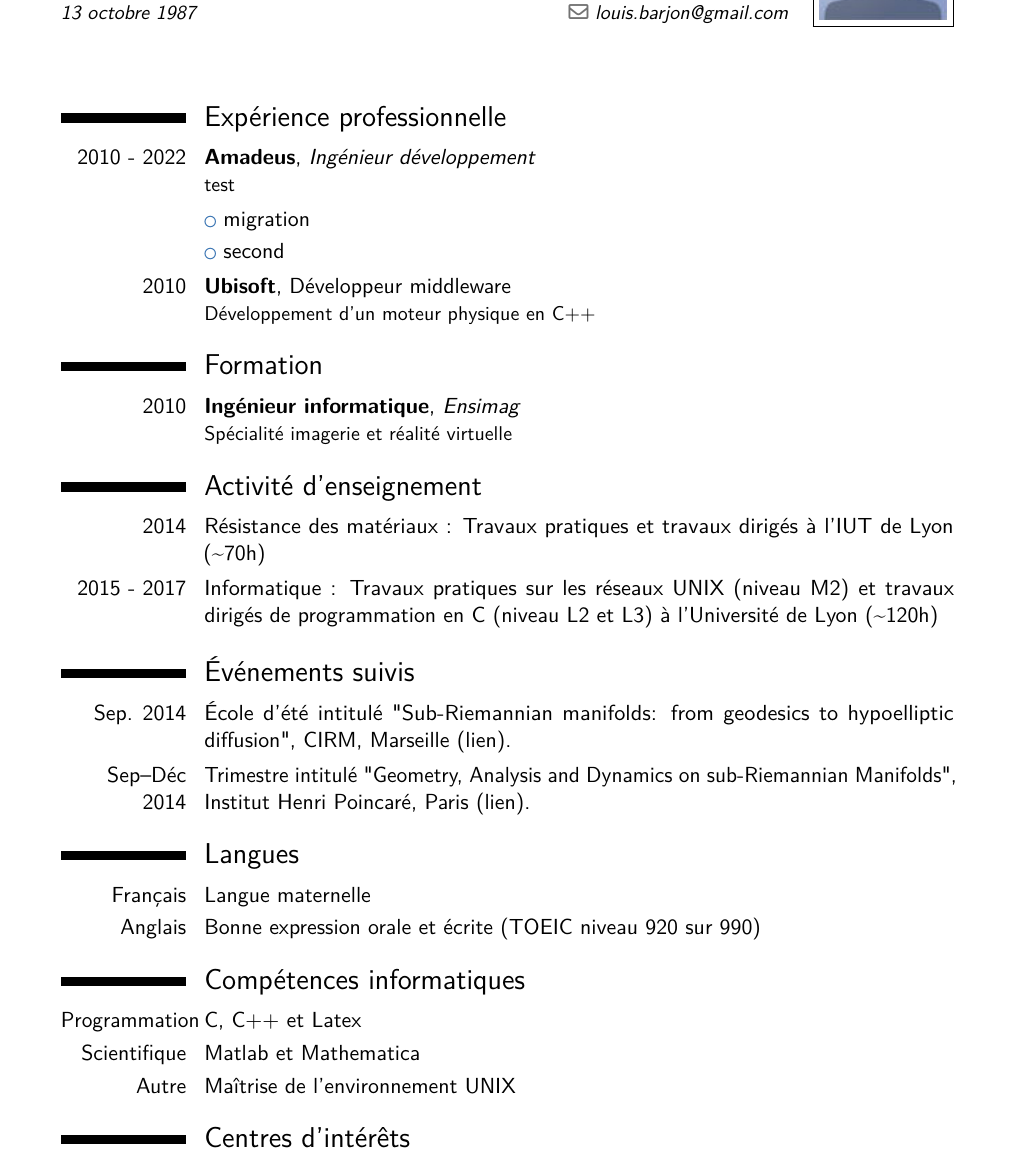
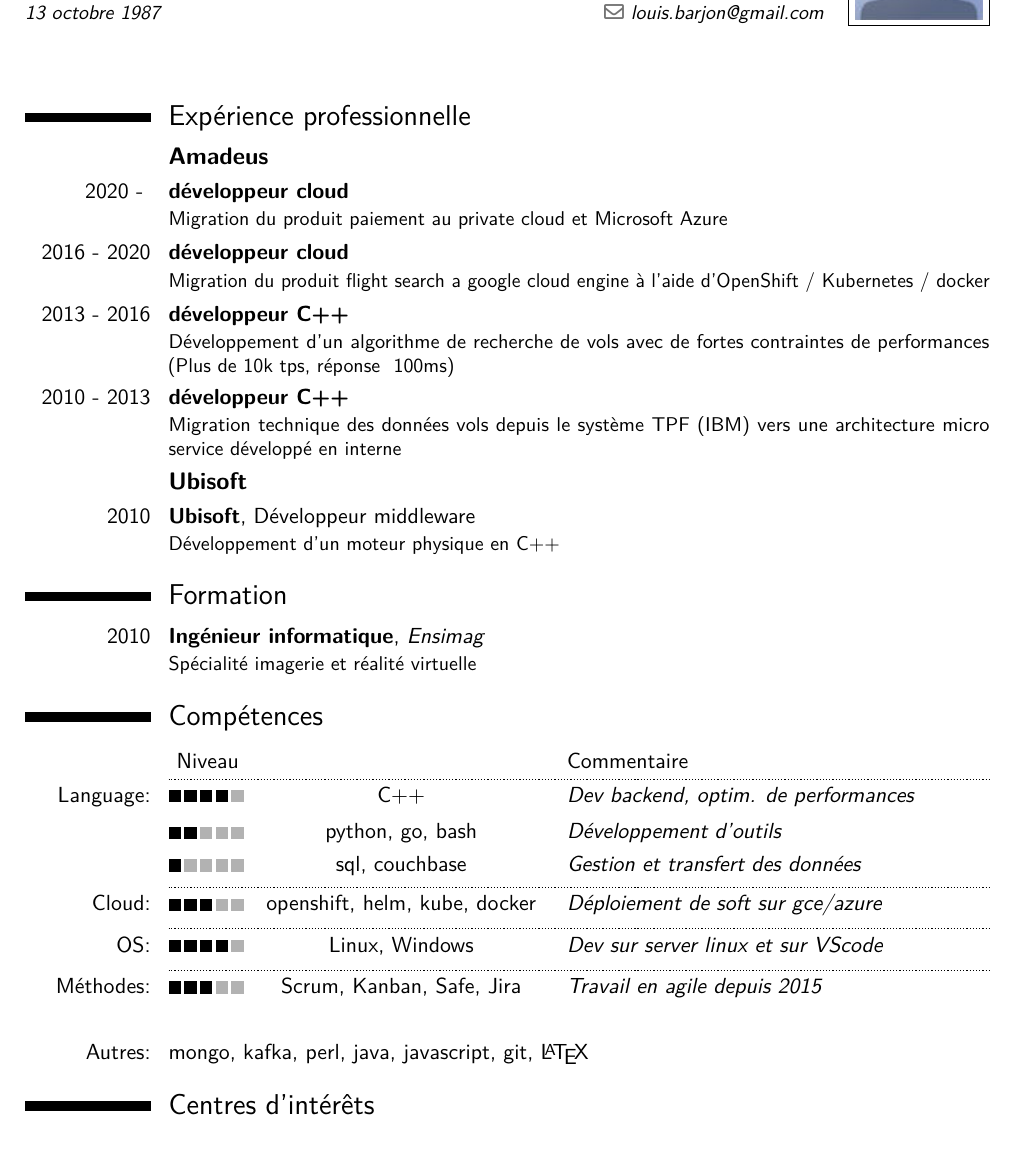
Before and after one commit to Meeeds/CV, a LaTeX CV (CV.tex): part of page 1 of 2 before the commit and part of the page after it, cut so that both start at the same text. Compiled offline with pdfLaTeX.

Commit message:
CV en francais OK

```diff
--- a/CV.tex
+++ b/CV.tex
@@ -12,15 +12,15 @@
 \moderncvstyle{classic}                             % style options are 'casual' (default), 'classic', 'banking', 'oldstyle' and 'fancy'
 \moderncvcolor{blue}                               % color options 'black', 'blue' (default), 'burgundy', 'green', 'grey', 'orange', 'purple' and 'red'
 %\renewcommand{\familydefault}{\sfdefault}         % to set the default font; use '\sfdefault' for the default sans serif font, '\rmdefault' for the default roman one, or any tex font name
-%\nopagenumbers{}                                  % uncomment to suppress automatic page numbering for CVs longer than one page
+\nopagenumbers{}                                  % uncomment to suppress automatic page numbering for CVs longer than one page
 
 % character encoding
 %\usepackage[utf8]{inputenc}                       % if you are not using xelatex ou lualatex, replace by the encoding you are using
 %\usepackage{CJKutf8}                              % if you need to use CJK to typeset your resume in Chinese, Japanese or Korean
 
 % adjust the page margins
-\usepackage[scale=0.75]{geometry}
-\setlength{\footskip}{136.00005pt}                 % depending on the amount of information in the footer, you need to change this value. comment this line out and set it to the size given in the warning
+\usepackage[scale=0.81]{geometry}
+%\setlength{\footskip}{136.00005pt}                 % depending on the amount of information in the footer, you need to change this value. comment this line out and set it to the size given in the warning
 %\setlength{\hintscolumnwidth}{3cm}                % if you want to change the width of the column with the dates
 %\setlength{\makecvheadnamewidth}{10cm}            % for the 'classic' style, if you want to force the width allocated to your name and avoid line breaks. be careful though, the length is normally calculated to avoid any overlap with your personal info; use this at your own typographical risks...
 
@@ -56,7 +56,7 @@
 % bibliography adjustments (only useful if you make citations in your resume, or print a list of publications using BibTeX)
 %   to show numerical labels in the bibliography (default is to show no labels)
 %\makeatletter\renewcommand*{\bibliographyitemlabel}{\@biblabel{\arabic{enumiv}}}\makeatother
-\renewcommand*{\bibliographyitemlabel}{[\arabic{enumiv}]}
+%\renewcommand*{\bibliographyitemlabel}{[\arabic{enumiv}]}
 %   to redefine the bibliography heading string ("Publications")
 %\renewcommand{\refname}{Articles}
 
@@ -72,45 +72,92 @@
 \makecvtitle
 %\renewcommand{\listitemsymbol}{$\circ$ }
 \section{Expérience professionnelle}
-%\subsection{Amadeus}
-\cventry{2010 - 2022}{Amadeus}{Ingénieur développement}{}{}
+\subsection{\textbf{Amadeus}}
+\cventry{2020 - }{développeur cloud}{}{}{}
 {
-test
+Migration du produit paiement au private cloud et Microsoft Azure
 }
-\cvlistitem{migration}
-\cvlistitem{second}
+\cventry{2016 - 2020}{développeur cloud}{}{}{}
+{
+Migration du produit flight search a google cloud engine à l'aide d'OpenShift / Kubernetes / docker
+}
+\cventry{2013 - 2016}{développeur C++}{}{}{}
+{
+Développement d'un algorithme de recherche de vols avec de fortes contraintes de performances (Plus de 10k tps, réponse ~100ms)
+}
+%\cvlistitem{migration}
+%\cvlistitem{second}
+\cventry{2010 - 2013}{développeur C++}{}{}{}
+{
+Migration technique des données vols depuis le système TPF (IBM) vers une architecture micro service développé en interne
+}
+\subsection{\textbf{Ubisoft}}
 \cventry{2010}{Ubisoft}{}{}{Développeur middleware}{Développement d'un moteur physique en C++}
 
 \section{Formation}
 \cventry{2010}{Ingénieur informatique}{Ensimag}{}{}{Spécialité imagerie et réalité virtuelle}
 
-\section{Activité d'enseignement}
-\cvitem{2014}{Résistance des matériaux : Travaux pratiques et travaux dirigés à l'IUT de Lyon (\textasciitilde70h)}
-\cvitem{2015 - 2017}{Informatique : Travaux pratiques sur les réseaux UNIX (niveau M2) et travaux dirigés de programmation en C (niveau L2 et L3) à l'Université de Lyon (\textasciitilde120h)}
+\section{Compétences}
+%% \cvitem{Skill matrix}{Alternatively, provide a skill matrix to show off your skills}
+%% Skill matrix as an alternative to rate one's skills, computer or other.
 
-% \section{"Awards"}
-% \cvitem{}{Concours ENS}
-% \cvitem{}{Bourse Normalien}
+%% Adjusts width of skill matrix columns.
+%% Usage \setcvskillcolumns[<width>][<factor>][<exp_width>]
+%% <width>, <exp_width> should be lengths smaller than \textwidth, <factor> needs to be between 0 and 1.
+%% Examples:
+% \setcvskillcolumns[5em][][]%    adjust first column. Same as \setcvskillcolumns[5em]
+% \setcvskillcolumns[][0.45][]%   adjust third (skill) column. Same as \setcvskillcolumns[][0.45]
+%\setcvskillcolumns[][0.1][\widthof{``Year''}]%     adjust fourth (years) column.
+% \setcvskillcolumns[][0.45][\widthof{``Year''}]%
+% \setcvskillcolumns[\widthof{``Languag''}][0.48][]
+% \setcvskillcolumns[\widthof{``Languag''}]%
 
-\section{Événements suivis}
-\cvitem{Sep. 2014}{École d'été intitulé "Sub-Riemannian manifolds: from geodesics to hypoelliptic diffusion", CIRM, Marseille (\href{http://www.cmap.polytechnique.fr/subriemannian/cirm/}{lien}).}
-\cvitem{Sep–Déc 2014}{Trimestre intitulé "Geometry, Analysis and Dynamics on sub-Riemannian Manifolds", Institut Henri Poincaré, Paris (\href{http://www.cmap.polytechnique.fr/subriemannian/index.html}{lien}).}
+\setcvskillcolumns[][][1pt]%     adjust fourth (years) column.
 
+%% Adjusts width of legend columns. Usage \setcvskilllegendcolumns[<width>][<factor>]
+%% <factor> needs to be between 0 and 1. <width> should be a length smaller than \textwidth
+%% Examples:
+% \setcvskilllegendcolumns[][0.45]
+% \setcvskilllegendcolumns[\widthof{``Legend''}][0.45]
+% \setcvskilllegendcolumns[0ex][0.46]% this is usefull for the banking style
 
-\section{Langues}
-\cvitem{Français}{Langue maternelle}
-\cvitem{Anglais}{Bonne expression orale et écrite (TOEIC niveau 920 sur 990)}
+%% Add a legend if you are using \cvskill{<1-5>} command or \cvskillentry
+%% Usage \cvskilllegend[*][<post_padding>][<first_level>][<second_level>][<third_level>][<fourth_level>][<fifth_level>]{<name>}
+% \cvskilllegend % insert default legend without lines
+%% \cvskilllegend*[1em]{}% adjust post spacing
+% \cvskilllegend*{Legend}%  Alternatively add a description string
+%% adjust the legend entries for other languages, here German
+% \cvskilllegend[0.2em][Grundkenntnisse][Grundkenntnisse und eigene Erfahrung in Projekten][Umfangreiche Erfahrung in Projekten][Vertiefte Expertenkenntnisse][Experte\,/\,Spezialist]{Legende}
 
-\section{Compétences informatiques}
-% \cvdoubleitem{category 1}{XXX, YYY, ZZZ}{category 4}{XXX, YYY, ZZZ}
-\cvitem{Programmation}{C, C++ et Latex}
-\cvitem{Scientifique}{Matlab et Mathematica}
-\cvitem{Autre}{Maîtrise de l'environnement UNIX}
+%% Alternative legend style with the first three skill levels in one column
+%% Usage \cvskillplainlegend[*][<post_padding>][<first_level>][<second_level>][<third_level>][<fourth_level>][<fifth_level>]{<name>}
+% \setcvskilllegendcolumns[][0.6]%  works for classic, casual, banking
+% \setcvskilllegendcolumns[][0.55]%  works better for oldstyle and fancy
+% \cvskillplainlegend{}
+% \cvskillplainlegend[0.2em][Grundkenntnisse][Grundkenntnisse und eigene Erfahrung in Projekten][Umfangreiche Erfahrung in Projekten][Vertiefte Expertenkenntnisse][Experte/Guru]{Legende}
+
+%% Add a head of the skill matrix table with descriptions.
+%% Usage \cvskillhead[<post_padding>][<Level>][<Skill>][<Years>][<Comment>]%
+\cvskillhead[-0.1em][Niveau][][][Commentaire]%   this inserts the standard legend in english and adjust padding
+%% Adjust head of the skill matrix for other languages
+% \cvskillhead[0.25em][Level][F\"ahigkeit][Jahre][Bemerkung]
+
+%% \cvskillentry[*][<post_padding>]{<skill_cathegory>}{<0-5>}{<skill_name>}{<years_of_experience>}{<comment>}%
+%% Example usages:
+\cvskillentry*{Language:}{4}{C++}{}{Dev backend, optim. de performances}
+\cvskillentry{}{2}{python, go, bash}{}{Développement d'outils}
+\cvskillentry{}{1}{sql, couchbase}{}{Gestion et transfert des données }
+\cvskillentry*{Cloud:}{3}{openshift, helm, kube, docker}{}{Déploiement de soft sur gce/azure}
+\cvskillentry*{OS:}{4}{Linux, Windows}{}{Dev sur server linux et sur VScode}
+\cvskillentry*{Méthodes:}{3}{Scrum, Kanban, Safe, Jira}{}{Travail en agile depuis 2015}
+% \cvitem{\textbackslash{cvskill}:}{Skills can be visually expressed by the \textbackslash{cvskill} command, e.g. \cvskill{2}}
+\vspace{15pt}
+\cvitem{Autres:}{mongo, kafka, perl, java, javascript, git, \LaTeX}
+
 
 \section{Centres d’intérêts}
 \cvitem{Jeux}{Jeux de plateau, jeu de go, échecs}
 \cvitem{Sciences}{Physique, mathématiques }
-
 \cvitem{Autres}{Randonnées, énigmes }
 
 \end{document}
```
